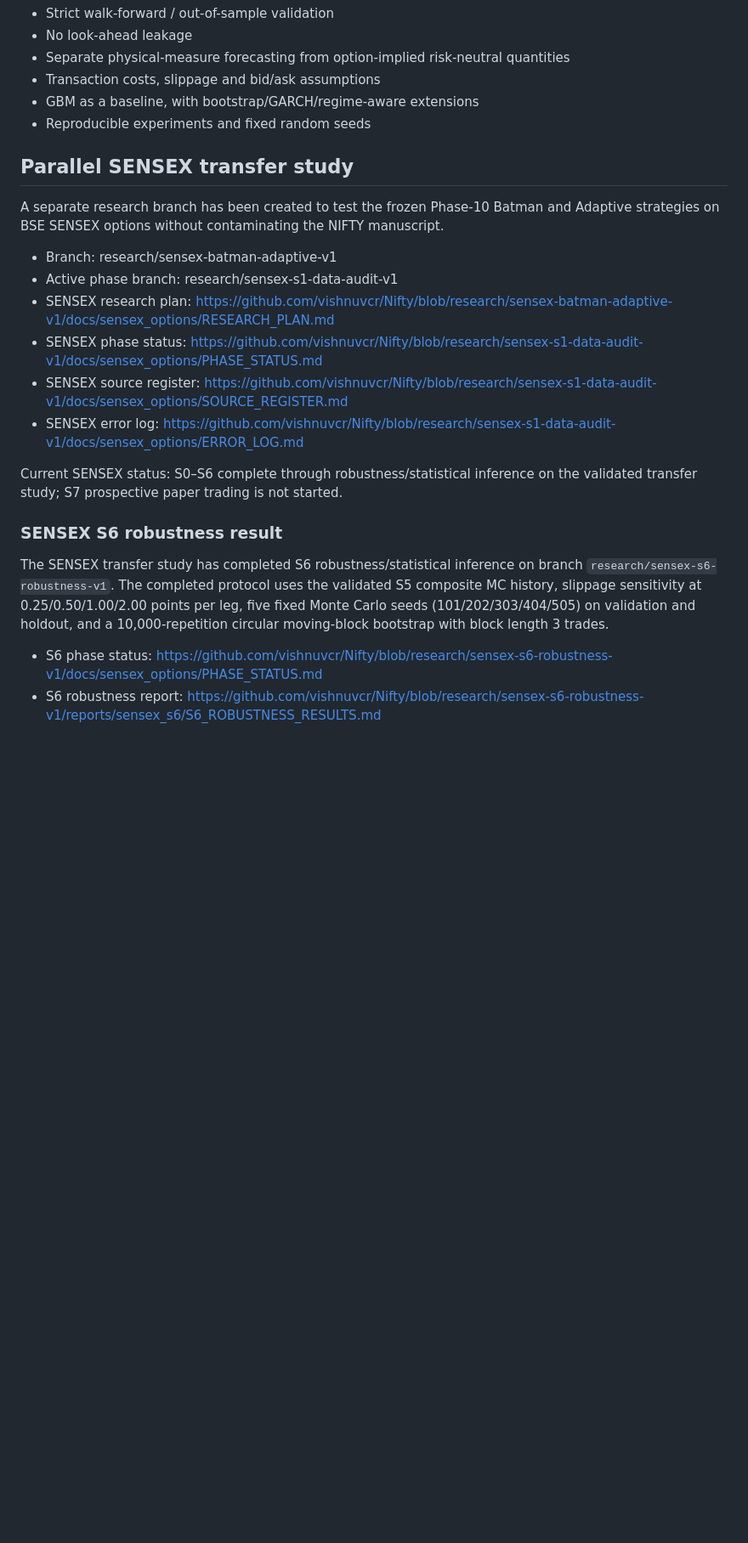
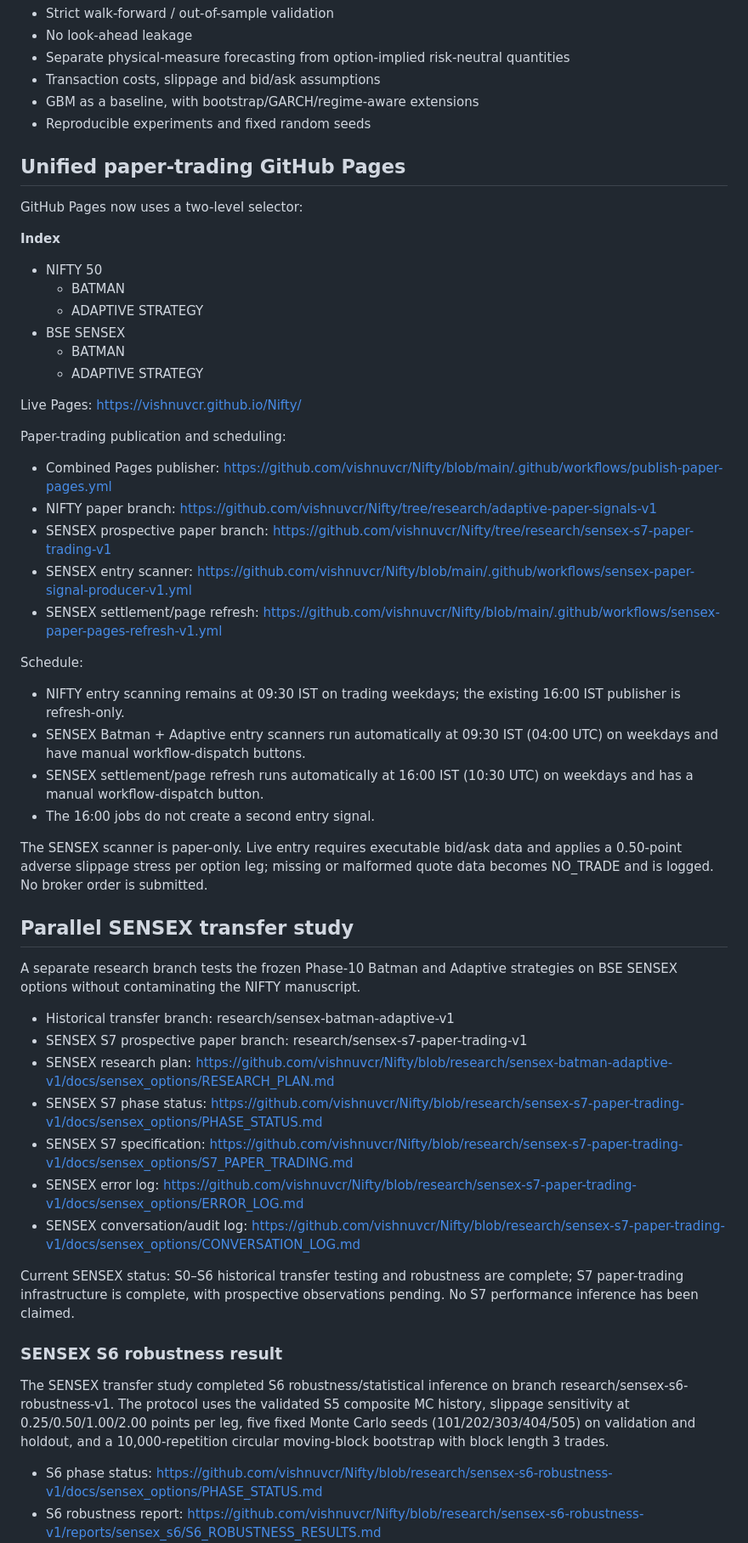
Before and after one commit to vishnuvcr/Nifty, a Markdown page: README.md, the part around one of its changes. Shown at 85% size. Drawn GitHub-style; blank space fills up the shorter version.

Commit message:
docs: publish unified NIFTY and SENSEX paper-trading Pages

```diff
--- a/README.md
+++ b/README.md
@@ -10,21 +10,52 @@ Research framework for Nifty 50 expiry-range forecasting, bull/bear/neutral clas
 - GBM as a baseline, with bootstrap/GARCH/regime-aware extensions
 - Reproducible experiments and fixed random seeds
 
+## Unified paper-trading GitHub Pages
+
+GitHub Pages now uses a two-level selector:
+
+**Index**
+- NIFTY 50
+  - BATMAN
+  - ADAPTIVE STRATEGY
+- BSE SENSEX
+  - BATMAN
+  - ADAPTIVE STRATEGY
+
+Live Pages: https://vishnuvcr.github.io/Nifty/
+
+Paper-trading publication and scheduling:
+- Combined Pages publisher: https://github.com/vishnuvcr/Nifty/blob/main/.github/workflows/publish-paper-pages.yml
+- NIFTY paper branch: https://github.com/vishnuvcr/Nifty/tree/research/adaptive-paper-signals-v1
+- SENSEX prospective paper branch: https://github.com/vishnuvcr/Nifty/tree/research/sensex-s7-paper-trading-v1
+- SENSEX entry scanner: https://github.com/vishnuvcr/Nifty/blob/main/.github/workflows/sensex-paper-signal-producer-v1.yml
+- SENSEX settlement/page refresh: https://github.com/vishnuvcr/Nifty/blob/main/.github/workflows/sensex-paper-pages-refresh-v1.yml
+
+Schedule:
+- NIFTY entry scanning remains at 09:30 IST on trading weekdays; the existing 16:00 IST publisher is refresh-only.
+- SENSEX Batman + Adaptive entry scanners run automatically at 09:30 IST (04:00 UTC) on weekdays and have manual workflow-dispatch buttons.
+- SENSEX settlement/page refresh runs automatically at 16:00 IST (10:30 UTC) on weekdays and has a manual workflow-dispatch button.
+- The 16:00 jobs do not create a second entry signal.
+
+The SENSEX scanner is paper-only. Live entry requires executable bid/ask data and applies a 0.50-point adverse slippage stress per option leg; missing or malformed quote data becomes NO_TRADE and is logged. No broker order is submitted.
+
 ## Parallel SENSEX transfer study
 
-A separate research branch has been created to test the frozen Phase-10 Batman and Adaptive strategies on BSE SENSEX options without contaminating the NIFTY manuscript.
+A separate research branch tests the frozen Phase-10 Batman and Adaptive strategies on BSE SENSEX options without contaminating the NIFTY manuscript.
 
-- Branch: research/sensex-batman-adaptive-v1
-- Active phase branch: research/sensex-s1-data-audit-v1
+- Historical transfer branch: research/sensex-batman-adaptive-v1
+- SENSEX S7 prospective paper branch: research/sensex-s7-paper-trading-v1
 - SENSEX research plan: https://github.com/vishnuvcr/Nifty/blob/research/sensex-batman-adaptive-v1/docs/sensex_options/RESEARCH_PLAN.md
-- SENSEX phase status: https://github.com/vishnuvcr/Nifty/blob/research/sensex-s1-data-audit-v1/docs/sensex_options/PHASE_STATUS.md
-- SENSEX source register: https://github.com/vishnuvcr/Nifty/blob/research/sensex-s1-data-audit-v1/docs/sensex_options/SOURCE_REGISTER.md
-- SENSEX error log: https://github.com/vishnuvcr/Nifty/blob/research/sensex-s1-data-audit-v1/docs/sensex_options/ERROR_LOG.md
+- SENSEX S7 phase status: https://github.com/vishnuvcr/Nifty/blob/research/sensex-s7-paper-trading-v1/docs/sensex_options/PHASE_STATUS.md
+- SENSEX S7 specification: https://github.com/vishnuvcr/Nifty/blob/research/sensex-s7-paper-trading-v1/docs/sensex_options/S7_PAPER_TRADING.md
+- SENSEX error log: https://github.com/vishnuvcr/Nifty/blob/research/sensex-s7-paper-trading-v1/docs/sensex_options/ERROR_LOG.md
+- SENSEX conversation/audit log: https://github.com/vishnuvcr/Nifty/blob/research/sensex-s7-paper-trading-v1/docs/sensex_options/CONVERSATION_LOG.md
 
-Current SENSEX status: S0–S6 complete through robustness/statistical inference on the validated transfer study; S7 prospective paper trading is not started.
+Current SENSEX status: S0–S6 historical transfer testing and robustness are complete; S7 paper-trading infrastructure is complete, with prospective observations pending. No S7 performance inference has been claimed.
 
 ### SENSEX S6 robustness result
-The SENSEX transfer study has completed S6 robustness/statistical inference on branch `research/sensex-s6-robustness-v1`. The completed protocol uses the validated S5 composite MC history, slippage sensitivity at 0.25/0.50/1.00/2.00 points per leg, five fixed Monte Carlo seeds (101/202/303/404/505) on validation and holdout, and a 10,000-repetition circular moving-block bootstrap with block length 3 trades.
+
+The SENSEX transfer study completed S6 robustness/statistical inference on branch research/sensex-s6-robustness-v1. The protocol uses the validated S5 composite MC history, slippage sensitivity at 0.25/0.50/1.00/2.00 points per leg, five fixed Monte Carlo seeds (101/202/303/404/505) on validation and holdout, and a 10,000-repetition circular moving-block bootstrap with block length 3 trades.
 
 - S6 phase status: https://github.com/vishnuvcr/Nifty/blob/research/sensex-s6-robustness-v1/docs/sensex_options/PHASE_STATUS.md
 - S6 robustness report: https://github.com/vishnuvcr/Nifty/blob/research/sensex-s6-robustness-v1/reports/sensex_s6/S6_ROBUSTNESS_RESULTS.md
```
Also changed, not shown: other parts of README.md (+0 -11 lines).
